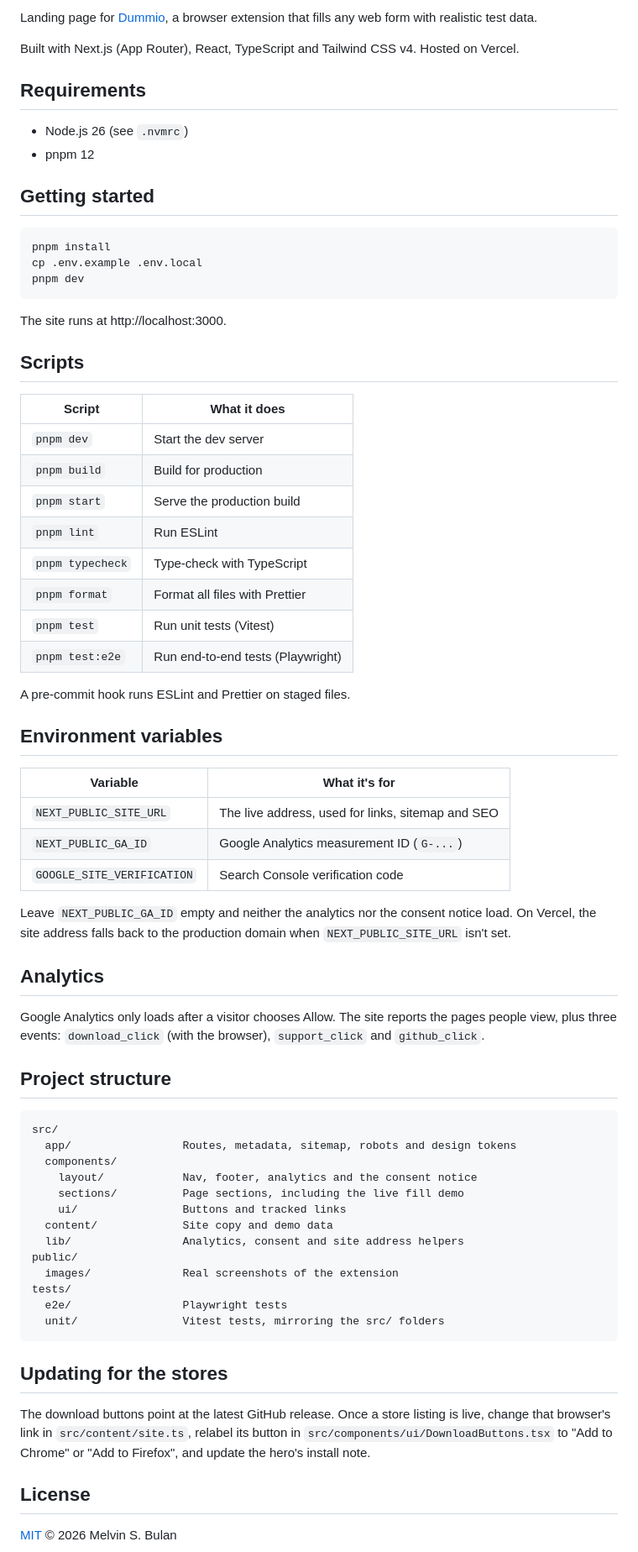
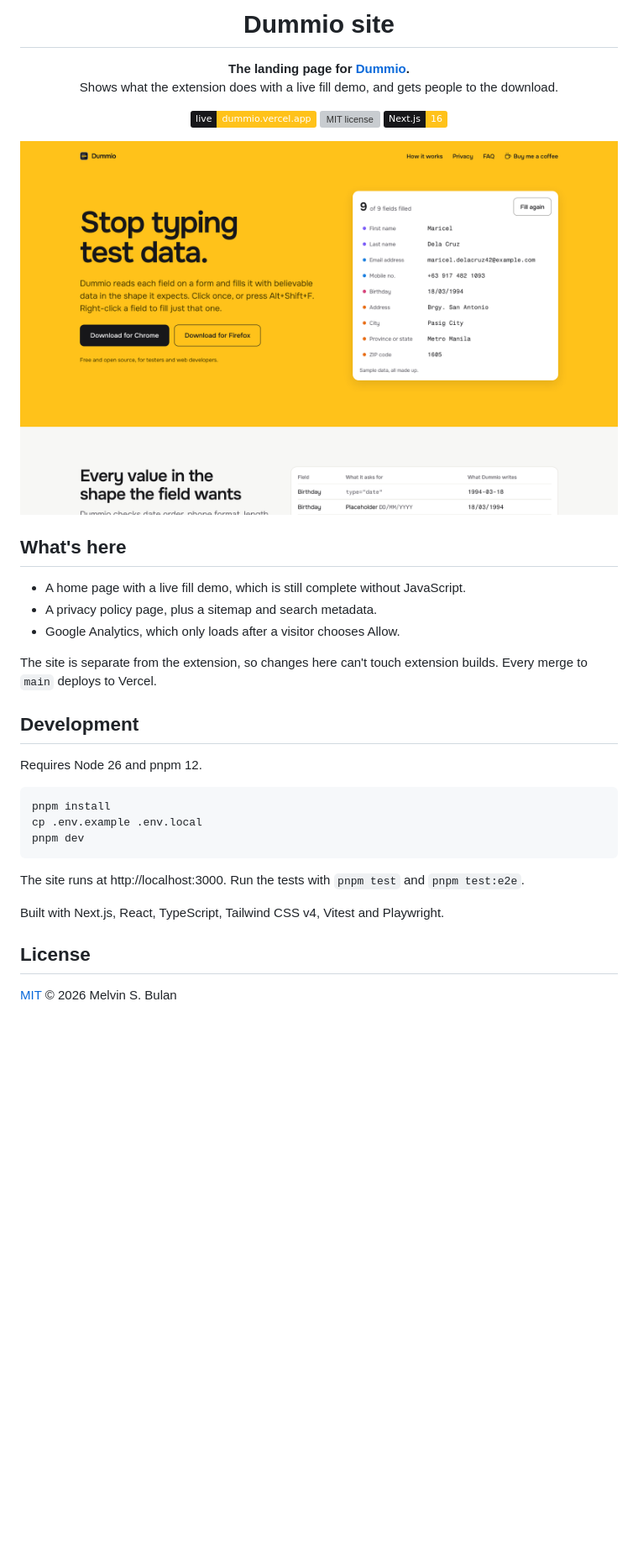
Before and after one commit to melvinbulan17/dummio-site, a Markdown page: README.md, the part around one of its changes. Shown at 84% size. GitHub-like rendering; pictures changed too: docs/images/home.png (added); badges without logos; blank space fills up the shorter version; grey boxes are pictures that could not be loaded.

Commit message:
Make the README short and clearer
Rewrites the README to match the Dummio one, with the icon, badges and a screenshot of the live site. Cuts it down to what the site is and how to run it.

````diff
--- a/README.md
+++ b/README.md
@@ -2,14 +4,32 @@
 
-Landing page for [Dummio](https://github.com/melvinbulan17/dummio), a browser extension that fills any web form with realistic test data.
+<h1 align="center">Dummio site</h1>
 
-Built with Next.js (App Router), React, TypeScript and Tailwind CSS v4. Hosted on Vercel.
+<p align="center">
+  <b>The landing page for <a href="https://github.com/melvinbulan17/dummio">Dummio</a>.</b><br>
+  Shows what the extension does with a live fill demo, and gets people to the download.
+</p>
 
-## Requirements
+<p align="center">
+  <a href="https://dummio.vercel.app/"><img src="https://img.shields.io/badge/live-dummio.vercel.app-ffc21a?labelColor=17171a" alt="Live at dummio.vercel.app"></a>
+  <a href="LICENSE"><img src="https://img.shields.io/github/license/melvinbulan17/dummio-site?color=ffc21a&labelColor=17171a" alt="MIT license"></a>
+  <img src="https://img.shields.io/badge/Next.js-16-ffc21a?labelColor=17171a" alt="Next.js 16">
+</p>
 
-- Node.js 26 (see `.nvmrc`)
-- pnpm 12
+<p align="center">
+  <a href="https://dummio.vercel.app/"><img src="docs/images/home.png" width="720" alt="The Dummio home page, with the headline Stop typing test data and a sample of filled form fields"></a>
+</p>
 
-## Getting started
+## What's here
+
+- A home page with a live fill demo, which is still complete without JavaScript.
+- A privacy policy page, plus a sitemap and search metadata.
+- Google Analytics, which only loads after a visitor chooses Allow.
+
+The site is separate from the extension, so changes here can't touch extension builds. Every merge to `main` deploys to Vercel.
+
+## Development
+
+Requires Node 26 and pnpm 12.
 
 ```bash
 pnpm install
@@ -17,58 +37,9 @@ cp .env.example .env.local
 pnpm dev
 ```
 
-The site runs at http://localhost:3000.
+The site runs at http://localhost:3000. Run the tests with `pnpm test` and `pnpm test:e2e`.
 
-## Scripts
-
-| Script           | What it does                      |
-| ---------------- | --------------------------------- |
-| `pnpm dev`       | Start the dev server              |
-| `pnpm build`     | Build for production              |
-| `pnpm start`     | Serve the production build        |
-| `pnpm lint`      | Run ESLint                        |
-| `pnpm typecheck` | Type-check with TypeScript        |
-| `pnpm format`    | Format all files with Prettier    |
-| `pnpm test`      | Run unit tests (Vitest)           |
-| `pnpm test:e2e`  | Run end-to-end tests (Playwright) |
-
-A pre-commit hook runs ESLint and Prettier on staged files.
-
-## Environment variables
-
-| Variable                   | What it's for                                     |
-| -------------------------- | ------------------------------------------------- |
-| `NEXT_PUBLIC_SITE_URL`     | The live address, used for links, sitemap and SEO |
-| `NEXT_PUBLIC_GA_ID`        | Google Analytics measurement ID (`G-...`)         |
-| `GOOGLE_SITE_VERIFICATION` | Search Console verification code                  |
-
-Leave `NEXT_PUBLIC_GA_ID` empty and neither the analytics nor the consent notice load. On Vercel, the site address falls back to the production domain when `NEXT_PUBLIC_SITE_URL` isn't set.
-
-## Analytics
-
-Google Analytics only loads after a visitor chooses Allow. The site reports the pages people view, plus three events: `download_click` (with the browser), `support_click` and `github_click`.
-
-## Project structure
-
-```
-src/
-  app/                 Routes, metadata, sitemap, robots and design tokens
-  components/
-    layout/            Nav, footer, analytics and the consent notice
-    sections/          Page sections, including the live fill demo
-    ui/                Buttons and tracked links
-  content/             Site copy and demo data
-  lib/                 Analytics, consent and site address helpers
-public/
-  images/              Real screenshots of the extension
-tests/
-  e2e/                 Playwright tests
-  unit/                Vitest tests, mirroring the src/ folders
-```
-
-## Updating for the stores
-
-The download buttons point at the latest GitHub release. Once a store listing is live, change that browser's link in `src/content/site.ts`, relabel its button in `src/components/ui/DownloadButtons.tsx` to "Add to Chrome" or "Add to Firefox", and update the hero's install note.
+Built with Next.js, React, TypeScript, Tailwind CSS v4, Vitest and Playwright.
 
 ## License
 
````
Also changed, not shown: other parts of README.md (+3 -1 lines).
